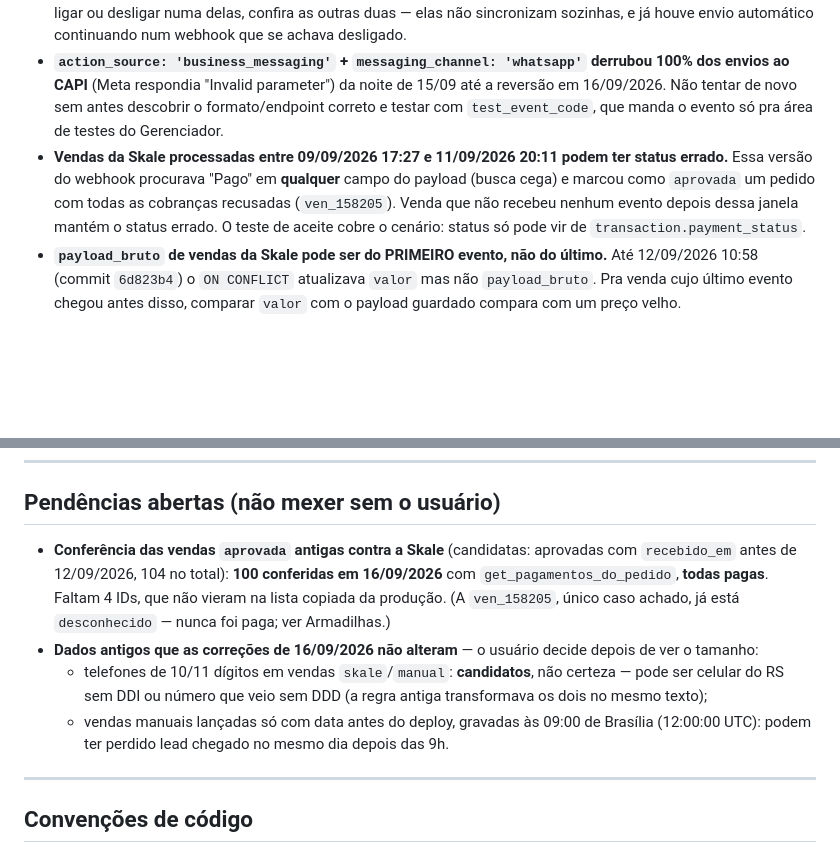
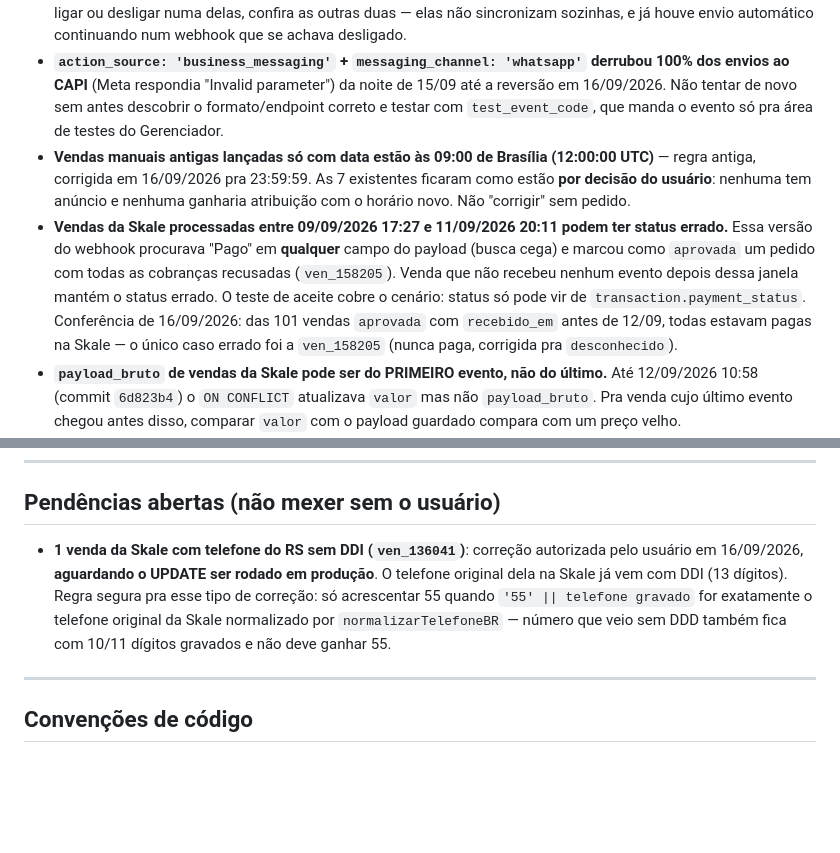
Before and after one commit to diogenes9596-ops/trakeamento, a Markdown page: CLAUDE.md, 2 parts joined by grey strips. Rendered like a GitHub page; blank space fills up the shorter version.

Commit message:
docs: conferencia das vendas antigas concluida e decisoes sobre dados antigos
101 vendas aprovadas antigas conferidas na Skale, todas pagas (unico erro foi a ven_158205, ja corrigida). As 7 vendas manuais antigas as 09:00 ficam como estao por decisao do usuario. Fica em aberto so a correcao dos 2 telefones do RS sem DDI, autorizada e aguardando execucao em producao.

Co-Authored-By: Claude Opus 5 <noreply@anthropic.com>

```diff
--- a/CLAUDE.md
+++ b/CLAUDE.md
@@ -165,7 +165,8 @@ O comentário da coluna `sales.status` no `schema.sql` está desatualizado (list
 - **`fx_rates` pode ficar vazia mesmo com a função de salvar existindo** — `salvarCotacaoDoDia` só é chamada pela rota manual `/api/fx/dia`; a função de leitura (`obterCotacaoParaData`) precisa *também* chamar o save após buscar ao vivo, senão a "cotação do dia" nunca fica fixa de verdade (bug real, já corrigido, mas fique atento se reaparecer numa refatoração).
 - **CAPI automático "vazando"**: hoje está desligado nas três integrações (Skale, Payt, DataCrazy). Se um dia alguém ligar ou desligar numa delas, confira as outras duas — elas não sincronizam sozinhas, e já houve envio automático continuando num webhook que se achava desligado.
 - **`action_source: 'business_messaging'` + `messaging_channel: 'whatsapp'` derrubou 100% dos envios ao CAPI** (Meta respondia "Invalid parameter") da noite de 15/09 até a reversão em 16/09/2026. Não tentar de novo sem antes descobrir o formato/endpoint correto e testar com `test_event_code`, que manda o evento só pra área de testes do Gerenciador.
-- **Vendas da Skale processadas entre 09/09/2026 17:27 e 11/09/2026 20:11 podem ter status errado.** Essa versão do webhook procurava "Pago" em **qualquer** campo do payload (busca cega) e marcou como `aprovada` um pedido com todas as cobranças recusadas (`ven_158205`). Venda que não recebeu nenhum evento depois dessa janela mantém o status errado. O teste de aceite cobre o cenário: status só pode vir de `transaction.payment_status`.
+- **Vendas manuais antigas lançadas só com data estão às 09:00 de Brasília (12:00:00 UTC)** — regra antiga, corrigida em 16/09/2026 pra 23:59:59. As 7 existentes ficaram como estão **por decisão do usuário**: nenhuma tem anúncio e nenhuma ganharia atribuição com o horário novo. Não "corrigir" sem pedido.
+- **Vendas da Skale processadas entre 09/09/2026 17:27 e 11/09/2026 20:11 podem ter status errado.** Essa versão do webhook procurava "Pago" em **qualquer** campo do payload (busca cega) e marcou como `aprovada` um pedido com todas as cobranças recusadas (`ven_158205`). Venda que não recebeu nenhum evento depois dessa janela mantém o status errado. O teste de aceite cobre o cenário: status só pode vir de `transaction.payment_status`. Conferência de 16/09/2026: das 101 vendas `aprovada` com `recebido_em` antes de 12/09, todas estavam pagas na Skale — o único caso errado foi a `ven_158205` (nunca paga, corrigida pra `desconhecido`).
 - **`payload_bruto` de vendas da Skale pode ser do PRIMEIRO evento, não do último.** Até 12/09/2026 10:58 (commit `6d823b4`) o `ON CONFLICT` atualizava `valor` mas não `payload_bruto`. Pra venda cujo último evento chegou antes disso, comparar `valor` com o payload guardado compara com um preço velho.
 - **`atribuido_em` não é "hora do último evento"**: `/api/dashboard/reprocessar-atribuicao` (vendas aprovadas sem `ad_id`) e `/api/eventos-manuais/reatribuir` zeram e recalculam o campo.
 - **Até o deploy de 16/09/2026, evento da Skale sem `total_price` zerava o valor da venda** (o código antigo caía em `|| 0`). Pode haver vendas com `valor = 0` em produção por causa disso.
@@ -177,10 +178,7 @@ O comentário da coluna `sales.status` no `schema.sql` está desatualizado (list
 
 ## Pendências abertas (não mexer sem o usuário)
 
-- **Conferência das vendas `aprovada` antigas contra a Skale** (candidatas: aprovadas com `recebido_em` antes de 12/09/2026, 104 no total): **100 conferidas em 16/09/2026** com `get_pagamentos_do_pedido`, **todas pagas**. Faltam 4 IDs, que não vieram na lista copiada da produção. (A `ven_158205`, único caso achado, já está `desconhecido` — nunca foi paga; ver Armadilhas.)
-- **Dados antigos que as correções de 16/09/2026 não alteram** — o usuário decide depois de ver o tamanho:
-  - telefones de 10/11 dígitos em vendas `skale`/`manual`: **candidatos**, não certeza — pode ser celular do RS sem DDI ou número que veio sem DDD (a regra antiga transformava os dois no mesmo texto);
-  - vendas manuais lançadas só com data antes do deploy, gravadas às 09:00 de Brasília (12:00:00 UTC): podem ter perdido lead chegado no mesmo dia depois das 9h.
+- **1 venda da Skale com telefone do RS sem DDI (`ven_136041`)**: correção autorizada pelo usuário em 16/09/2026, **aguardando o UPDATE ser rodado em produção**. O telefone original dela na Skale já vem com DDI (13 dígitos). Regra segura pra esse tipo de correção: só acrescentar 55 quando `'55' || telefone gravado` for exatamente o telefone original da Skale normalizado por `normalizarTelefoneBR` — número que veio sem DDD também fica com 10/11 dígitos gravados e não deve ganhar 55.
 
 ---
 
```
